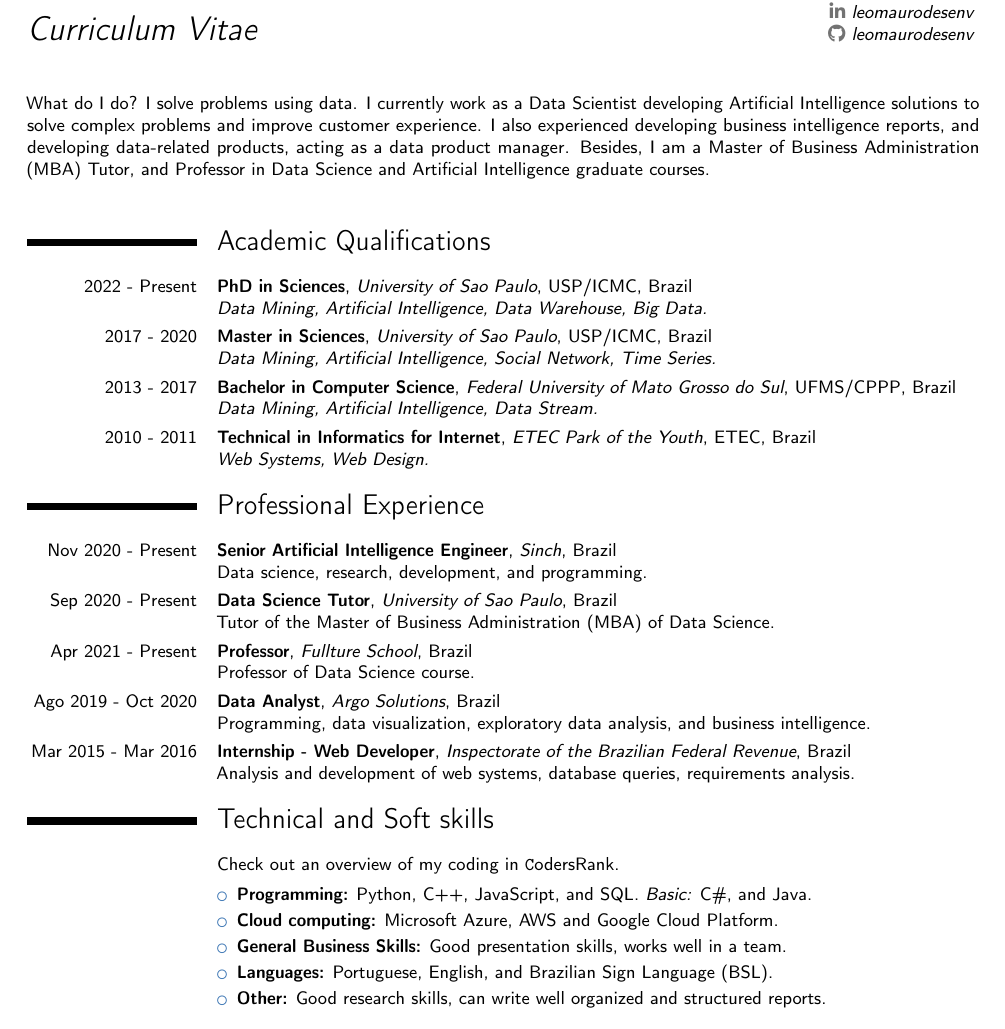
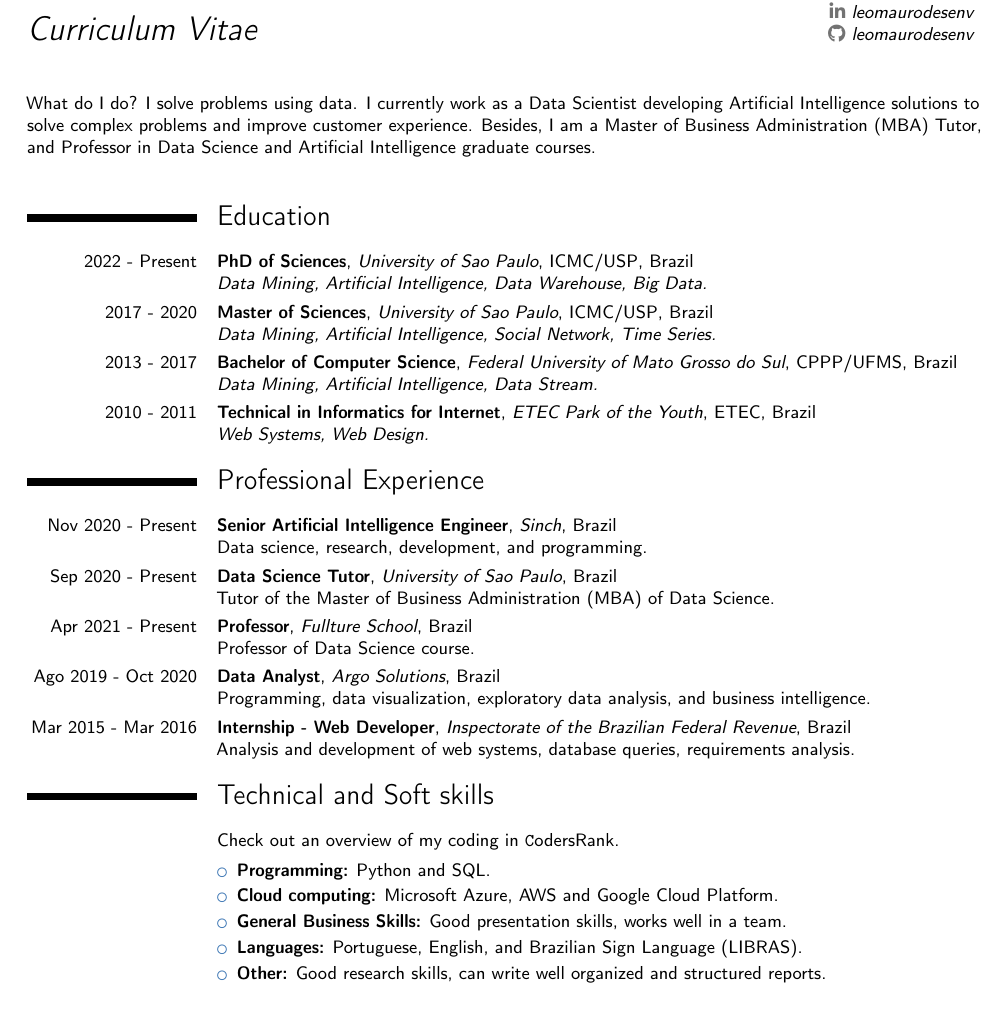
Before and after one commit to leomaurodesenv/curriculum-vitae, a LaTeX CV (latex/main.tex): part of page 1 of 2, cut so that both start at the same text. Compiled offline with pdfLaTeX.

Commit message:
simplying the resume

```diff
--- a/latex/main.tex
+++ b/latex/main.tex
@@ -51,21 +51,21 @@
 %-- resume
 %----------------------------------------------------------------------
 \vspace*{-1pt}
-\small{What do I do? I solve problems using data. I currently work as a Data Scientist developing Artificial Intelligence solutions to solve complex problems and improve customer experience. I also experienced developing business intelligence reports, and developing data-related products, acting as a data product manager. Besides, I am a Master of Business Administration (MBA) Tutor, and Professor in Data Science and Artificial Intelligence graduate courses.}
+\small{What do I do? I solve problems using data. I currently work as a Data Scientist developing Artificial Intelligence solutions to solve complex problems and improve customer experience. Besides, I am a Master of Business Administration (MBA) Tutor, and Professor in Data Science and Artificial Intelligence graduate courses.}
 \vspace{14pt}
 
 %----------------------------------------------------------------------
 %-- education
 %----------------------------------------------------------------------
-\section{Academic Qualifications} \vspace{5pt}
+\section{Education} \vspace{5pt}
 
-\cventry{2022 - Present}{PhD in Sciences}{University of Sao Paulo}{USP/ICMC}{Brazil}{
+\cventry{2022 - Present}{PhD of Sciences}{University of Sao Paulo}{ICMC/USP}{Brazil}{
 \textit{Data Mining, Artificial Intelligence, Data Warehouse, Big Data.}}
 
-\cventry{2017 - 2020}{Master in Sciences}{University of Sao Paulo}{USP/ICMC}{Brazil}{
+\cventry{2017 - 2020}{Master of Sciences}{University of Sao Paulo}{ICMC/USP}{Brazil}{
 \textit{Data Mining, Artificial Intelligence, Social Network, Time Series.}}
 
-\cventry{2013 - 2017}{Bachelor in Computer Science}{Federal University of Mato Grosso do Sul}{UFMS/CPPP}{Brazil}{\textit{Data Mining, Artificial Intelligence, Data Stream.}}
+\cventry{2013 - 2017}{Bachelor of Computer Science}{Federal University of Mato Grosso do Sul}{CPPP/UFMS}{Brazil}{\textit{Data Mining, Artificial Intelligence, Data Stream.}}
 
 \cventry{2010 - 2011}{Technical in Informatics for Internet}{ETEC Park of the Youth}{ETEC}{Brazil}{\textit{Web Systems, Web Design.}}
 
@@ -92,10 +92,10 @@
 \cvtext{
 Check out an overview of my coding in  \href{https://profile.codersrank.io/user/leomaurodesenv/}{\texttt CodersRank}. \vspace{4pt}
 \begin{itemize}
-	\item \textbf{Programming:} Python, C++, JavaScript, and SQL. \textit{Basic:} C\#, and Java. \vspace{2pt}
+	\item \textbf{Programming:} Python and SQL. \vspace{2pt}
 	\item \textbf{Cloud computing:} Microsoft Azure, AWS and Google Cloud Platform. \vspace{2pt}
 	\item \textbf{General Business Skills:} Good presentation skills, works well in a team. \vspace{2pt}
-	\item \textbf{Languages:} Portuguese, English, and Brazilian Sign Language (BSL). \vspace{2pt}
+	\item \textbf{Languages:} Portuguese, English, and Brazilian Sign Language (LIBRAS). \vspace{2pt}
 	\item \textbf{Other:} Good research skills, can write well organized and structured reports.
 \end{itemize}
 }
```
Also changed, not shown: latex/publications.bib (+0 -19 lines).
